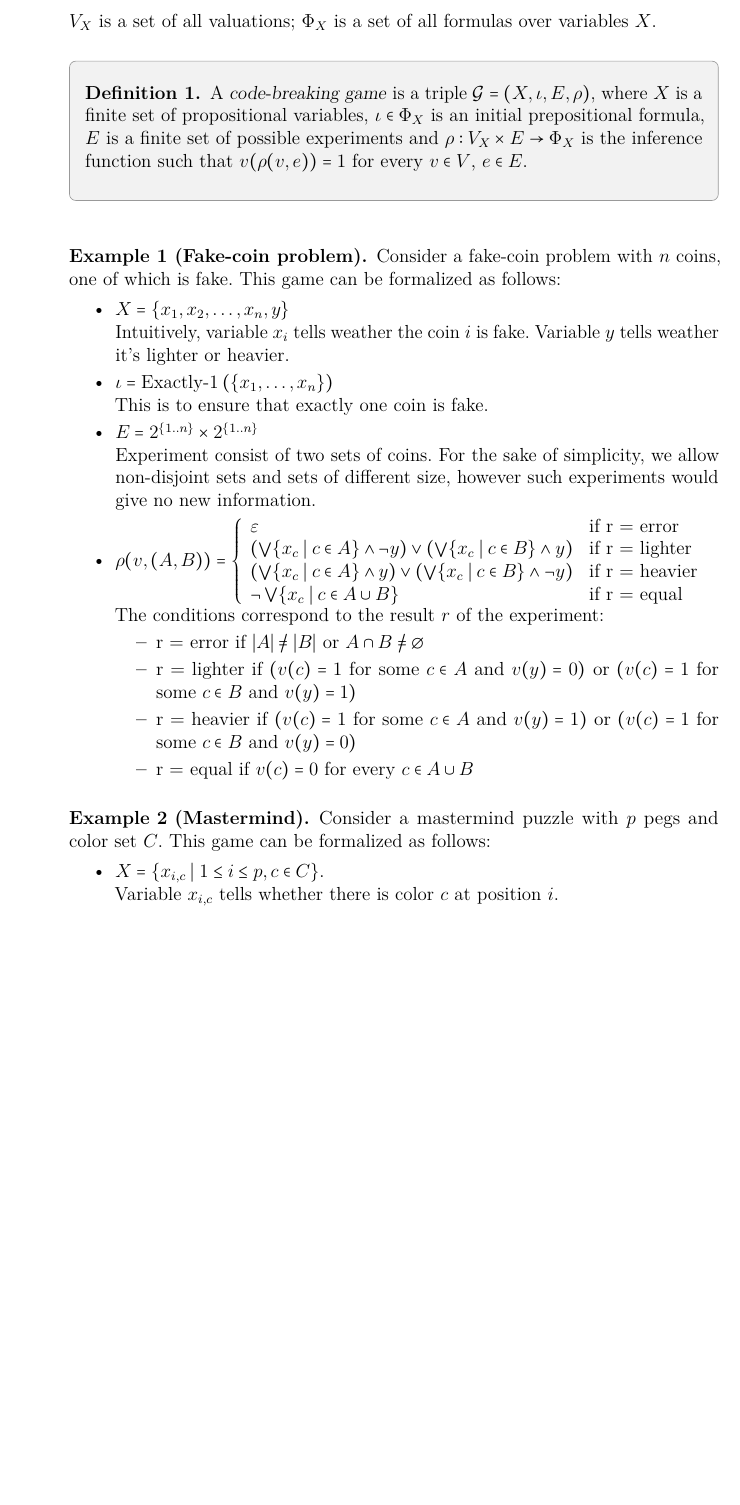
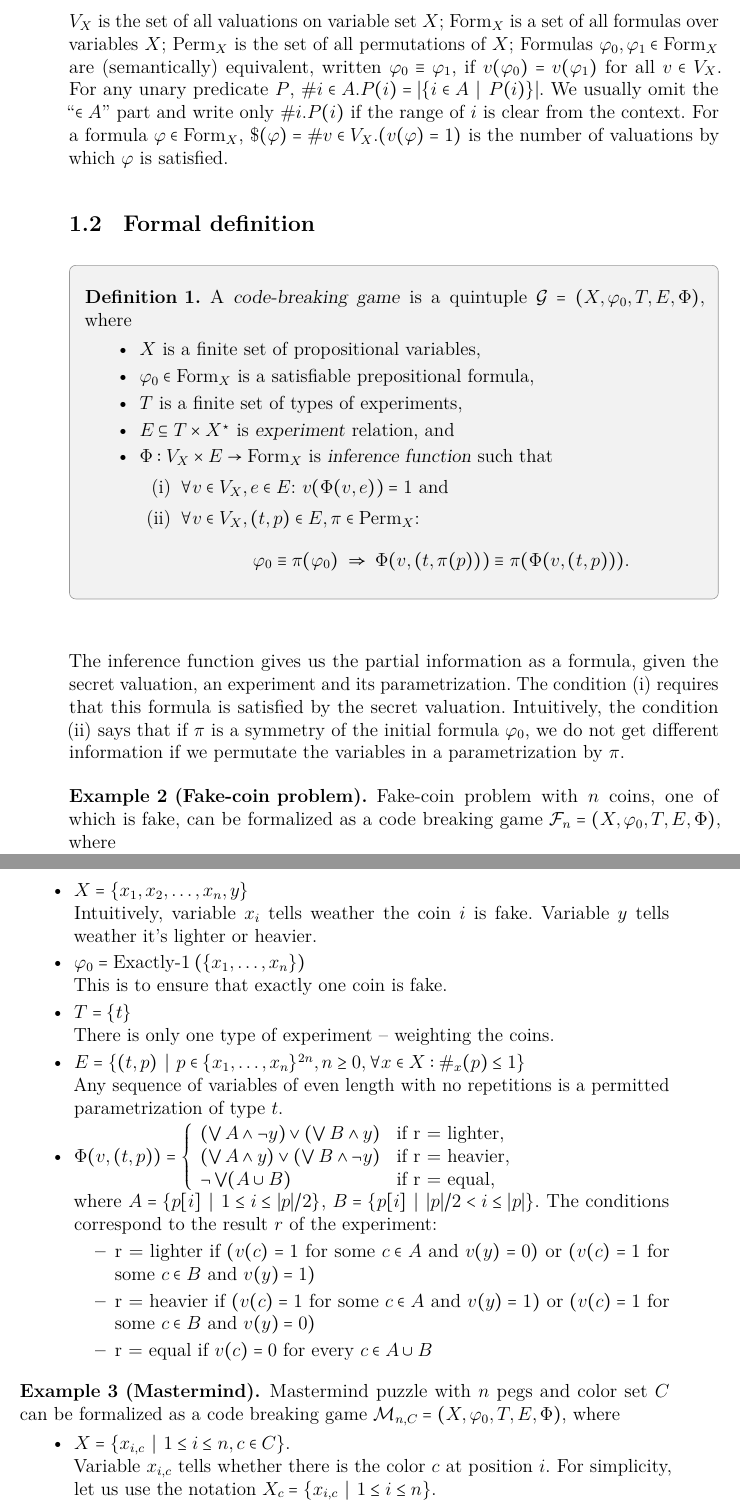
Before and after one commit to mirek26/cobra, a LaTeX thesis (doc/main.tex, which reads doc/formalne.tex): part of page 1 of 3 before the commit and two parts of pages 1 and 2 of 5 after it, the two joined at a grey line, cut so that both start at the same text, the shorter picture padded with empty space. The pictures show the PDF file doc/main.pdf that the author committed with the source.

Commit message:
Formal definition with variable strings as experiment parametrizations. + strategies (optimal, greedy)

```diff
--- a/doc/formalne.tex
+++ b/doc/formalne.tex
@@ -30,13 +40,38 @@
 \newcommand{\atleast}[1]{\textrm{AtLeast-#1}\:}
 \newcommand{\atmost}[1]{\textrm{AtMost-#1}\:}
 
-$\Val_\Var$ is a set of all valuations; $\Form_\Var$ is a set of all formulas over variables $\Var$.
+\section[0]{Notation}
+$\Val_\Var$ is the set of all valuations on variable set $\Var$;
+$\Form_\Var$ is a set of all formulas over variables $\Var$;
+$\Perm_\Var$ is the set of all permutations of $\Var$;
+Formulas $\form_0, \form_1 \in \Form_\Var$ are (semantically) equivalent,
+  written $\form_0 \equiv \form_1$, if
+  $\val(\form_0) = \val(\form_1)$ for all $\val\in\Val_\Var$.
+For any unary predicate $P$, $\#i\in A.P(i) = |\{ i\in A \| P(i)\}|$.
+  We usually omit the ``$\in A$'' part and write only $\#i.P(i)$
+  if the range of $i$ is clear from the context.
+For a formula $\form\in\Form_\Var$,
+  $\numval(\form) = \#\val\in\Val_\Var.(\val(\form) = 1)$
+  is the number of valuations by which $\form$ is satisfied.
 
-\begin{definition}
-A \emph{code-breaking game} is a triple
- $\game = (\Var, \initformula, \Exp, \result)$, where
- $\Var$ is a finite set of propositional variables,
- $\initformula \in \Form_\Var$ is an initial prepositional formula,
- $\Exp$ is a finite set of possible experiments and
- $\result: \Val_\Var \times \Exp -> \Form_\Var $ is the inference function such that
- $\val(\result(\val, \exp)) = 1$ for every $\val\in\Val$, $\exp\in\Exp$.
+
+
+%-------------------------------------------------------------------------------
+% DEF: CODE BREAKING GAME
+\section{Formal definition}
+
+\begin{definition} \label{def-game}
+A \emph{code-breaking game} is a quintuple
+  $\game = (\Var, \init, \Expt, \Exp, \infer)$, where
+  \begin{itemize}
+  \item $\Var$ is a finite set of propositional variables,
+  \item $\init \in \Form_\Var$ is a satisfiable prepositional formula,
+  \item $\Expt$ is a finite set of types of experiments,
+  \item $\Exp \subseteq \Expt \times \Var^\star$ is \emph{experiment} relation,
+  and
+  \item $\infer: \Val_\Var \times \Exp -> \Form_\Var$ is
+  \emph{inference function} such that
+    \begin{enumerate}[label=(\roman*)]
+    \item $\forall\val\in\Val_\Var, \exp\in\Exp$:
+      $\val(\infer(\val, \exp)) = 1$ and
+    \item $\forall\val\in\Val_\Var, (\expt, \param)\in\Exp, \perm\in \Perm_\Var$:
@@ -43,22 +84,45 @@ A \emph{code-breaking game} is a triple
+    \end{enumerate}
+ \end{itemize}
 \end{definition}
 
+The inference function gives us the partial information as a formula,
+  given the secret valuation, an experiment and its parametrization.
+The condition (i) requires that this formula is satisfied
+  by the secret valuation.
+Intuitively, the condition (ii) says that if $\perm$ is a symmetry
+  of the initial formula $\init$, we do not get different information
+  if we permutate the variables in a parametrization by $\perm$.
+
+%-------------------------------------------------------------------------------
+% EXAMPLE: FAKE-COIN PROBLEM
+
 \begin{example}[Fake-coin problem]
-Consider a fake-coin problem with $n$ coins, one of which is fake. This game can be formalized as follows:
+Fake-coin problem with $n$ coins, one of which is fake, can be formalized as
+a code breaking game
+$\mathcal{F}_n = (\Var, \init, \Expt, \Exp, \infer)$, where
+
 \begin{itemize}
 \item
 $\Var = \{x_1, x_2, ..., x_n, y\}$ \\
-Intuitively, variable $x_i$ tells weather the coin $i$ is fake. Variable $y$ tells weather it's lighter or heavier.
+Intuitively, variable $x_i$ tells weather the coin $i$ is fake.
+Variable $y$ tells weather it's lighter or heavier.
 
 \item
-$\initformula = \exactly{1}(\{x_1, ..., x_n\})$ \\
+$\init = \exactly{1}(\{x_1, ..., x_n\})$ \\
 This is to ensure that exactly one coin is fake.
 
 \item
-$\Exp = 2^{\{1..n\}} \times 2^{\{1..n\}}$ \\
-Experiment consist of two sets of coins.
-For the sake of simplicity, we allow non-disjoint sets and sets of different size,
-however such experiments would give no new information.
+$\Expt = \{\expt\}$ \\
+There is only one type of experiment -- weighting the coins.
 
-\item $\result(v, (A,B)) = \left\{
+\item
+$\Exp = \{ (\expt, \param) \|
+  \param \in \{x_1, ..., x_n\}^{2n},
+  n >= 0,
+  \forall x\in\Var: \#_x(\param)<=1 \} $\\
+Any sequence of variables of even length with no repetitions
+  is a permitted parametrization of type $\expt$.
+
+\item
+$\infer(\val, (\expt, \param)) = \left\{
 \begin{array}{ll}
-\emptyform & \textrm{if r = error} \\
@@ -69,2 +128,0 @@ however such experiments would give no new information.
-\neg \bigvee\{x_c \| c\in A\cup B\} &
-	\textrm{if r = equal}
@@ -71,5 +135,7 @@ however such experiments would give no new information.
 \end{array} \right.$
 
+where
+$A = \{ \param[i] \| 1 <= i <= |\param|/2 \}$,
+$B = \{ \param[i] \| |\param|/2 < i <= |\param| \}$.
 The conditions correspond to the result $r$ of the experiment:
 \begin{itemize}
-\item r = error if $|A|\not=|B|$ or $A\cap B\not=\emptyset$
@@ -86,17 +154,20 @@ The conditions correspond to the result $r$ of the experiment:
 \begin{example}[Mastermind]
-Consider a mastermind puzzle with $p$ pegs and color set $C$. This game can be formalized as follows:
+Mastermind puzzle with $n$ pegs and color set $C$ can be formalized as
+a code breaking game
+$\mathcal{M}_{n,C} = (\Var, \init, \Expt, \Exp, \infer)$, where
 
 \begin{itemize}
 \item
- $\Var = \{x_{i,c} \| 1<=i<=p, c\in C\}$.
-
- Variable $x_{i,c}$ tells whether there is color $c$ at position $i$.
+$\Var = \{x_{i,c} \| 1<=i<=n, c\in C\}$. \\
+Variable $x_{i,c}$ tells whether there is the color $c$ at position $i$.
+For simplicity, let us use the notation $\Var_c = \{ x_{i,c} \| 1<=i<=n \}$.
 
 \item
- $\initformula = \bigwedge\left\{ \exactly{1} \{x_{i,c} \| c\in C\} \| 1<=i<=p\right\}$.
+$\init = \bigwedge\left\{
+  \exactly{1} \{x_{i,c} \| c\in C\} \| 1<=i<=n\right\}$. \\
+This guarantees that there is exactly one color at each position.
 
- This guarantees that there is exactly one color at each position.
+\item $\Expt = \{\expt\}$.\\
+There is only one type of experiment -- guessing a combination.
 
-\item $\Exp = C^p$.
-
- Experiment is just a sequence of colors.
+\item $\Exp = \{(\expt, \param) \| \param = x_{1,c_1}x_{2,c_2}...x_{n,c_n}\}$.\\
@@ -113,2 +179 @@ Consider a mastermind puzzle with $p$ pegs and color set $C$. This game can be f
-			\| c\in C
-		\right\}
+\infer(\val, (\expt, \param)) =\;
@@ -115 +187,3 @@ Consider a mastermind puzzle with $p$ pegs and color set $C$. This game can be f
+            & \| c\in C
+      \big\}
 \end{align*}
@@ -117,0 +192 @@ $t = \sum_{c\in C} \min( \#i.(v(x_{i,c}) = 1), \#i.(g[i]=c))$ is the total numbe
+  $t = \sum_{c\in C} \min( \#i.(v(x_{i,c}) = 1), \#i.(\param[i]\in\Var_c))$
@@ -137 +219,6 @@ $t = \sum_{c\in C} \min( \#i.(v(x_{i,c}) = 1), \#i.(g[i]=c))$ is the total numbe
+such that
+$\exp_{i+1} = \stg(\form_0 \wedge \form_1 \wedge ... \wedge \form_i)$ and
+$\form_{i+1} = \infer(\val, \exp_{i+1})$ for all $i\in\Nseto$.
+For the sake of simplicity, let us write $\aform{k}$
+instead of $\form_0 \wedge \form_1 \wedge ... \wedge \form_k$.
 
@@ -155,0 +235 @@ $t = \sum_{c\in C} \min( \#i.(v(x_{i,c}) = 1), \#i.(g[i]=c))$ is the total numbe
+  in Definition \ref{def-game}.
@@ -155,0 +242,7 @@ $t = \sum_{c\in C} \min( \#i.(v(x_{i,c}) = 1), \#i.(g[i]=c))$ is the total numbe
+\begin{lemma}
+If $\numval(\aform{k}) = \numval(\aform{k+1})$ for some $k\in\Nset$,
+then $\numval(\aform{k}) = \numval(\aform{k+l})$ for any $l\in\Nset$.
+\end{lemma}
+
+\begin{proof}
+If $\aform{k+1} = \aform{k} \wedge \form_{k+1}$
@@ -155,0 +265,5 @@ $t = \sum_{c\in C} \min( \#i.(v(x_{i,c}) = 1), \#i.(g[i]=c))$ is the total numbe
+\begin{problem}
+Given a code-breaking game $\game$, decide whether $\game$ is solvable.
+\end{problem}
+
+\begin{definition}
@@ -155,0 +281,4 @@ $t = \sum_{c\in C} \min( \#i.(v(x_{i,c}) = 1), \#i.(g[i]=c))$ is the total numbe
+\end{definition}
+
+\begin{problem}
+Given a code-breaking game $\game$,
@@ -155,0 +288,6 @@ $t = \sum_{c\in C} \min( \#i.(v(x_{i,c}) = 1), \#i.(g[i]=c))$ is the total numbe
+\end{problem}
+
+%Given a probability distribution on valuations that satisfy $\init$,
+%the \emph{expected number of experiments} $\lenexp{\stg}$ of a strategy $\stg$,
+%is the expected length of the solving process, i.e.
+%$\lenexp{\stg} = E(\|\procstg{\stg}{\val} \|)$. (!!!)
```
Also changed, not shown: doc/header.tex (+13 -8 lines), doc/main.pdf, doc/formalne.tex (181 more changed lines), 1 other file.
